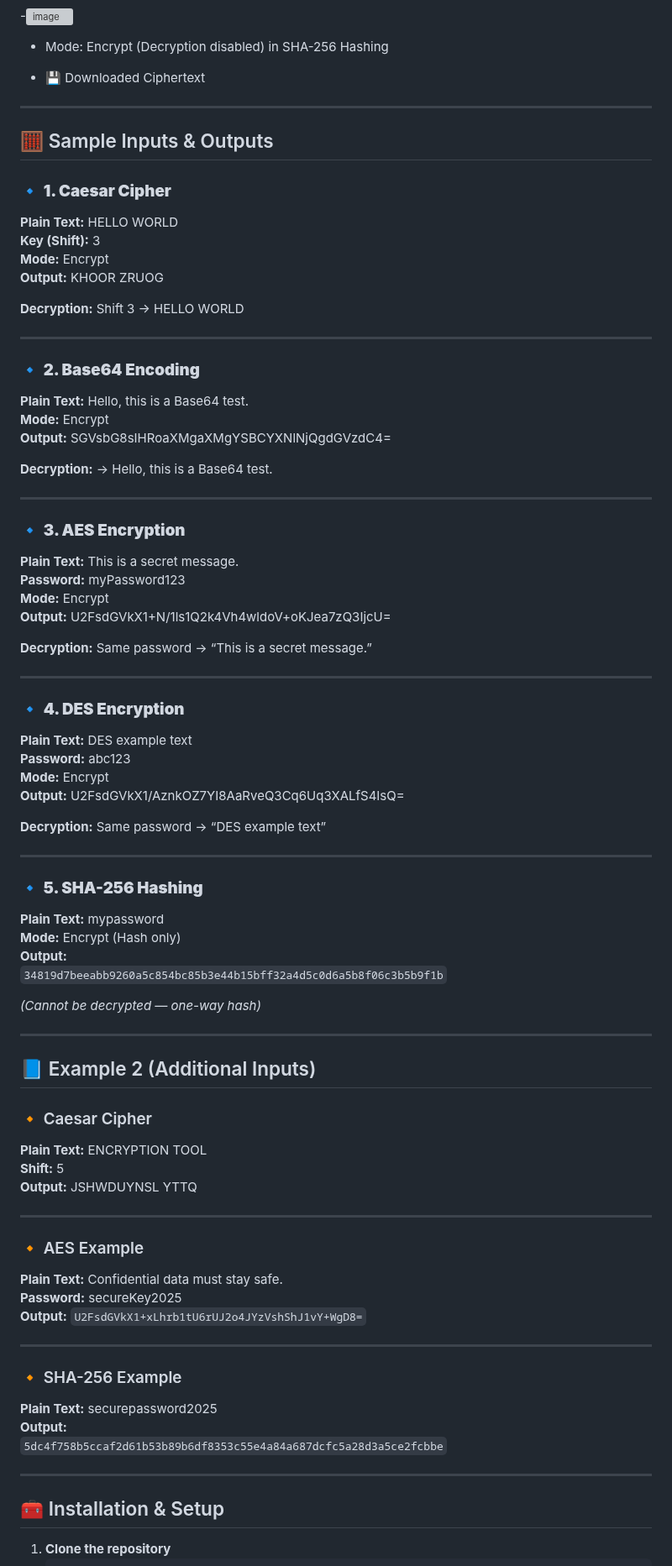
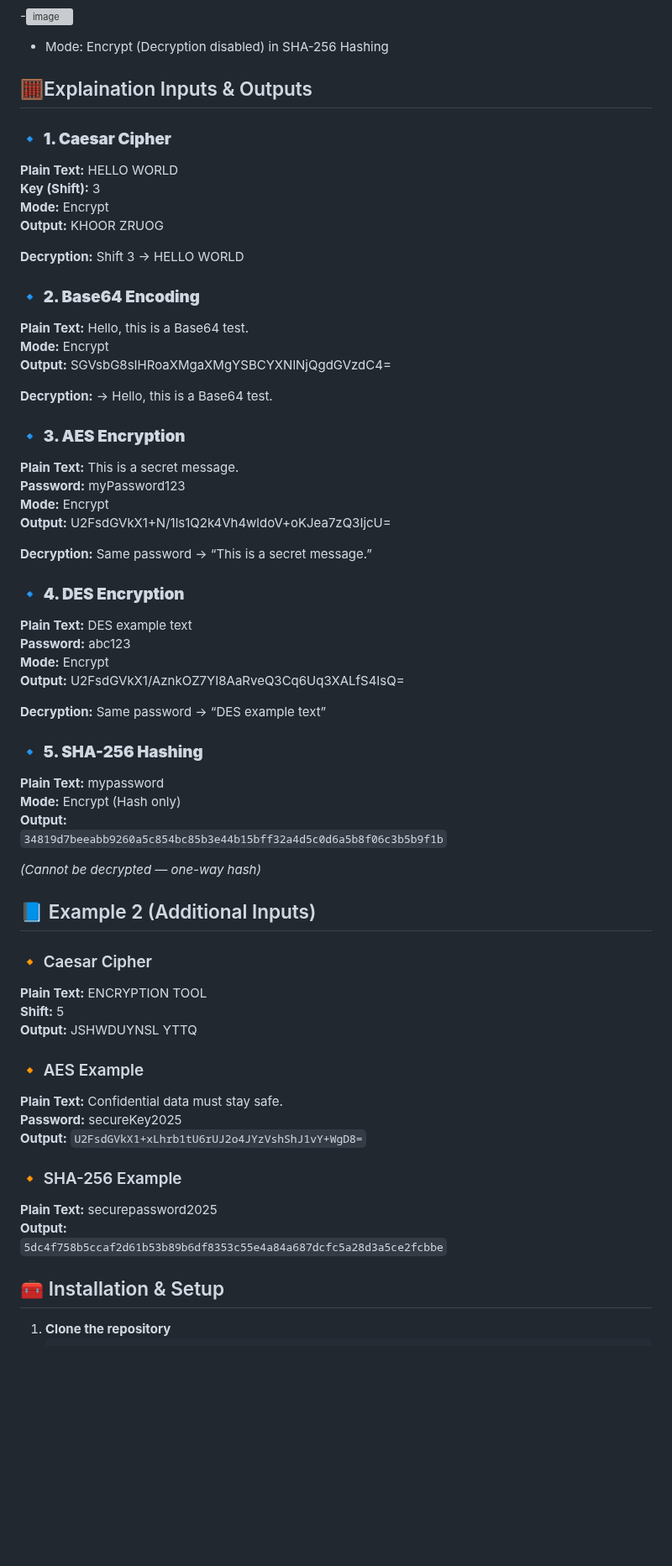
Before and after one commit to mahsan6842/Web-Based-Text-Encryption-Tool, a Markdown page: README.md, the part around the change. Shown at 84% size. GitHub-like rendering; blank space fills up the shorter version; grey boxes are pictures that could not be loaded.

```diff
--- a/README.md
+++ b/README.md
@@ -103,12 +103,7 @@ Example:
 
 
 
-
-- 💾 Downloaded Ciphertext
-
----
-
-## 🧮 Sample Inputs & Outputs
+## 🧮Explaination Inputs & Outputs
 
 ### 🔹 **1. Caesar Cipher**
 **Plain Text:** HELLO WORLD
@@ -118,7 +113,6 @@ Example:
 
 **Decryption:** Shift 3 → HELLO WORLD
 
----
 
 ### 🔹 **2. Base64 Encoding**
 **Plain Text:** Hello, this is a Base64 test.
@@ -127,7 +121,7 @@ Example:
 
 **Decryption:** → Hello, this is a Base64 test.
 
----
+
 
 ### 🔹 **3. AES Encryption**
 **Plain Text:** This is a secret message.
@@ -137,7 +131,7 @@ Example:
 
 **Decryption:** Same password → “This is a secret message.”
 
----
+
 
 ### 🔹 **4. DES Encryption**
 **Plain Text:** DES example text
@@ -147,7 +141,6 @@ Example:
 
 **Decryption:** Same password → “DES example text”
 
----
 
 ### 🔹 **5. SHA-256 Hashing**
 **Plain Text:** mypassword
@@ -157,7 +150,7 @@ Example:
 
 *(Cannot be decrypted — one-way hash)*
 
----
+
 
 ## 📘 Example 2 (Additional Inputs)
 
@@ -166,21 +159,21 @@ Example:
 **Shift:** 5
 **Output:** JSHWDUYNSL YTTQ
 
----
+
 
 ### 🔸 AES Example
 **Plain Text:** Confidential data must stay safe.
 **Password:** secureKey2025
 **Output:** `U2FsdGVkX1+xLhrb1tU6rUJ2o4JYzVshShJ1vY+WgD8=`
 
----
+
 
 ### 🔸 SHA-256 Example
 **Plain Text:** securepassword2025
 **Output:**
 `5dc4f758b5ccaf2d61b53b89b6df8353c55e4a84a687dcfc5a28d3a5ce2fcbbe`
 
----
+
 
 ## 🧰 Installation & Setup
 
```
